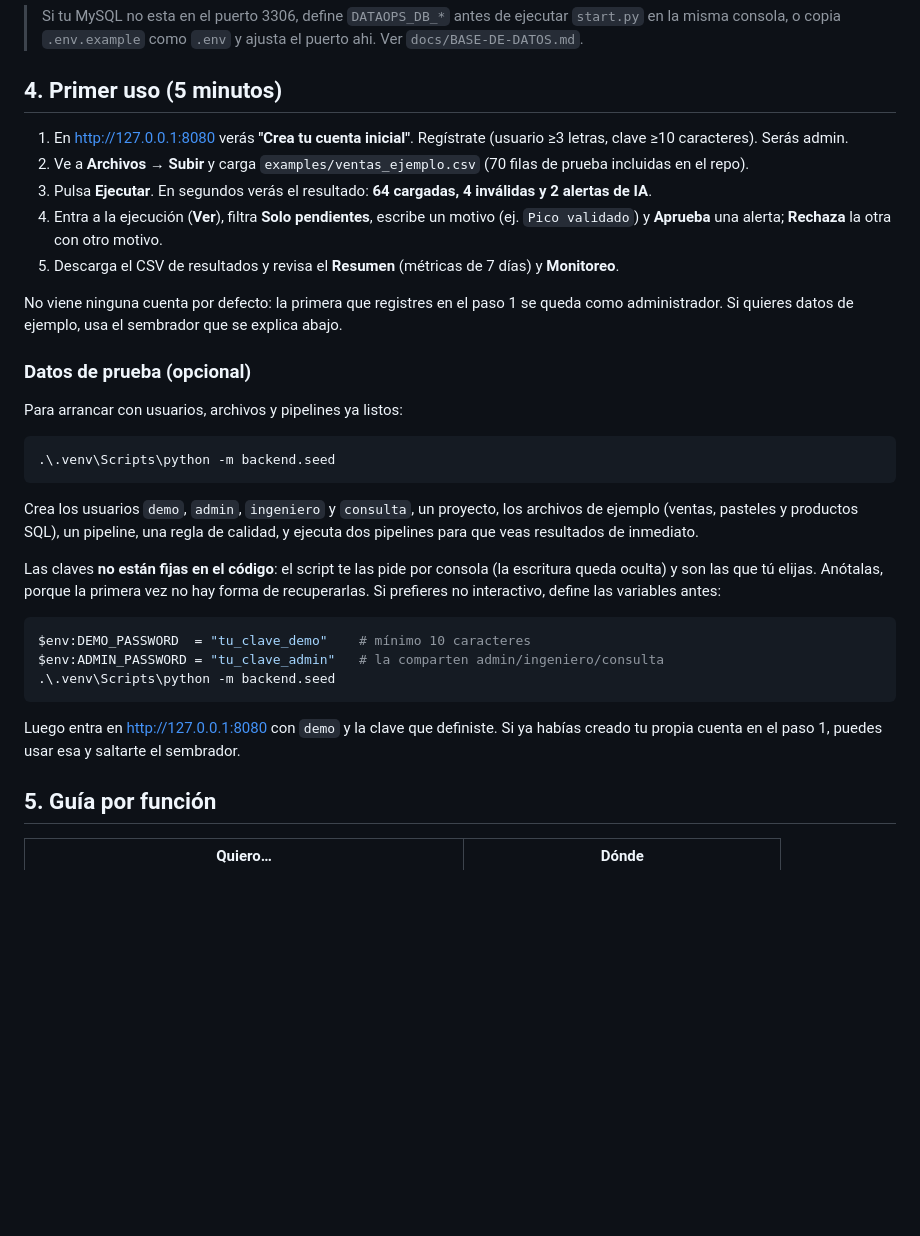
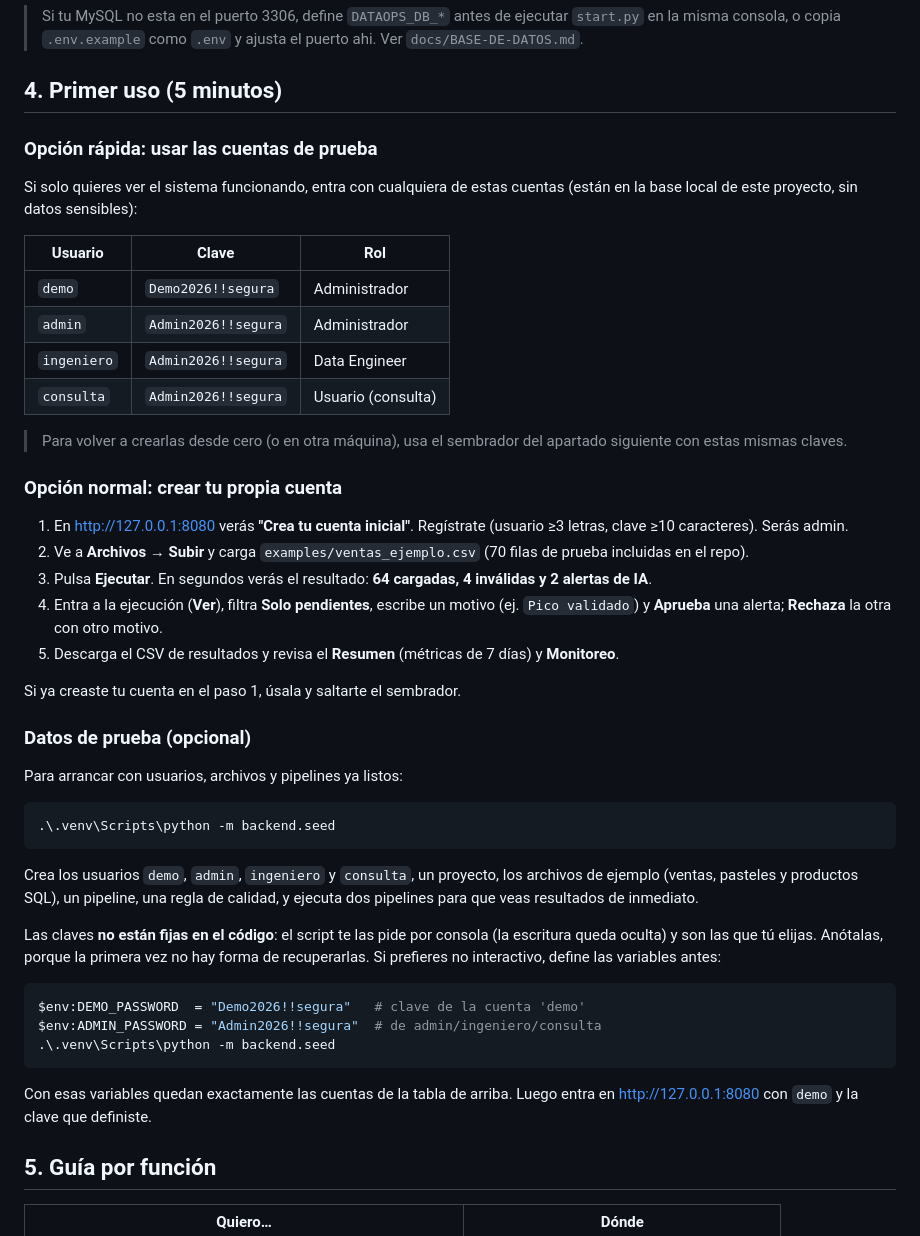
Before and after one commit to AlbertoContrerasE2005/G19X-UTSLRC-CACE-492-ACADEMIC, a Markdown page: README.md, the part around the change. Drawn GitHub-style; blank space fills up the shorter version.

Commit message:
Documenta las cuentas de prueba y como recrearlas

````diff
--- a/README.md
+++ b/README.md
@@ -115,6 +115,23 @@ Deja esa consola abierta. Para detener: `Ctrl+C`.
 
 ## 4. Primer uso (5 minutos)
 
+### Opción rápida: usar las cuentas de prueba
+
+Si solo quieres ver el sistema funcionando, entra con cualquiera de estas
+cuentas (están en la base local de este proyecto, sin datos sensibles):
+
+| Usuario     | Clave               | Rol           |
+|-------------|---------------------|---------------|
+| `demo`      | `Demo2026!!segura`  | Administrador|
+| `admin`     | `Admin2026!!segura` | Administrador|
+| `ingeniero` | `Admin2026!!segura` | Data Engineer |
+| `consulta`  | `Admin2026!!segura` | Usuario (consulta) |
+
+> Para volver a crearlas desde cero (o en otra máquina), usa el
+> sembrador del apartado siguiente con estas mismas claves.
+
+### Opción normal: crear tu propia cuenta
+
 1. En http://127.0.0.1:8080 verás **"Crea tu cuenta inicial"**.
    Regístrate (usuario ≥3 letras, clave ≥10 caracteres). Serás admin.
 2. Ve a **Archivos → Subir** y carga `examples/ventas_ejemplo.csv`
@@ -127,9 +144,7 @@ Deja esa consola abierta. Para detener: `Ctrl+C`.
 5. Descarga el CSV de resultados y revisa el **Resumen**
    (métricas de 7 días) y **Monitoreo**.
 
-No viene ninguna cuenta por defecto: la primera que registres en el
-paso 1 se queda como administrador. Si quieres datos de ejemplo, usa el
-sembrador que se explica abajo.
+Si ya creaste tu cuenta en el paso 1, úsala y saltarte el sembrador.
 
 ### Datos de prueba (opcional)
 
@@ -150,14 +165,13 @@ porque la primera vez no hay forma de recuperarlas. Si prefieres no
 interactivo, define las variables antes:
 
 ```powershell
-$env:DEMO_PASSWORD  = "tu_clave_demo"    # mínimo 10 caracteres
-$env:ADMIN_PASSWORD = "tu_clave_admin"   # la comparten admin/ingeniero/consulta
+$env:DEMO_PASSWORD  = "Demo2026!!segura"   # clave de la cuenta 'demo'
+$env:ADMIN_PASSWORD = "Admin2026!!segura"  # de admin/ingeniero/consulta
 .\.venv\Scripts\python -m backend.seed
 ```
 
-Luego entra en http://127.0.0.1:8080 con `demo` y la clave que
-definiste. Si ya habías creado tu propia cuenta en el paso 1, puedes
-usar esa y saltarte el sembrador.
+Con esas variables quedan exactamente las cuentas de la tabla de arriba.
+Luego entra en http://127.0.0.1:8080 con `demo` y la clave que definiste.
 
 ## 5. Guía por función
 
````
Also changed, not shown: docs/MVP.md (+19 -0 lines).
